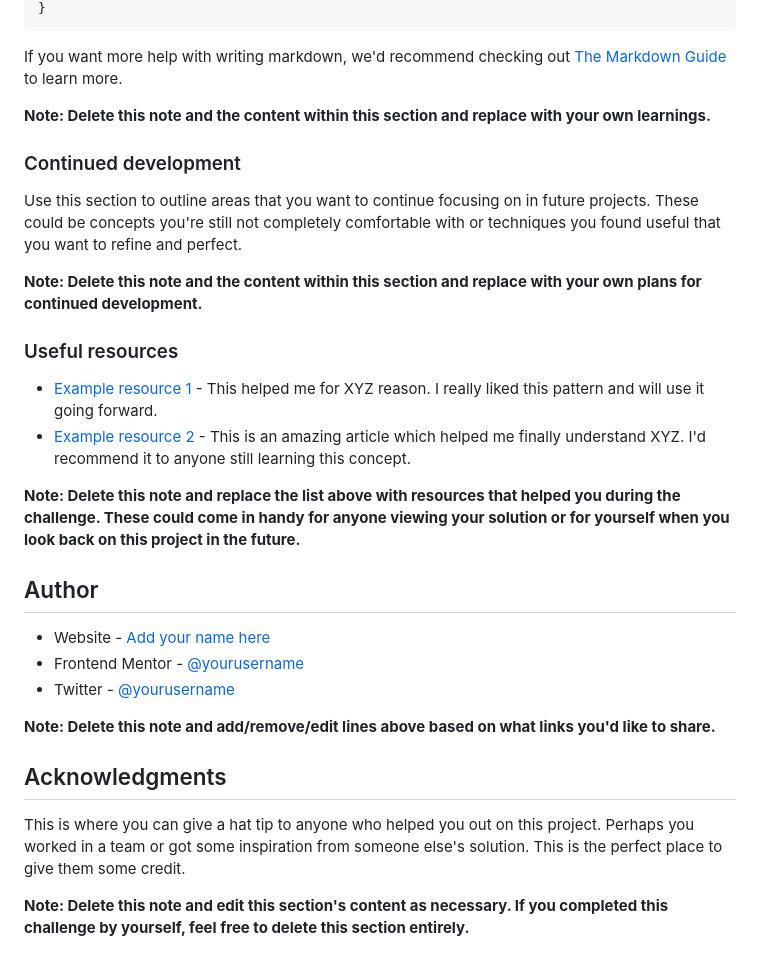
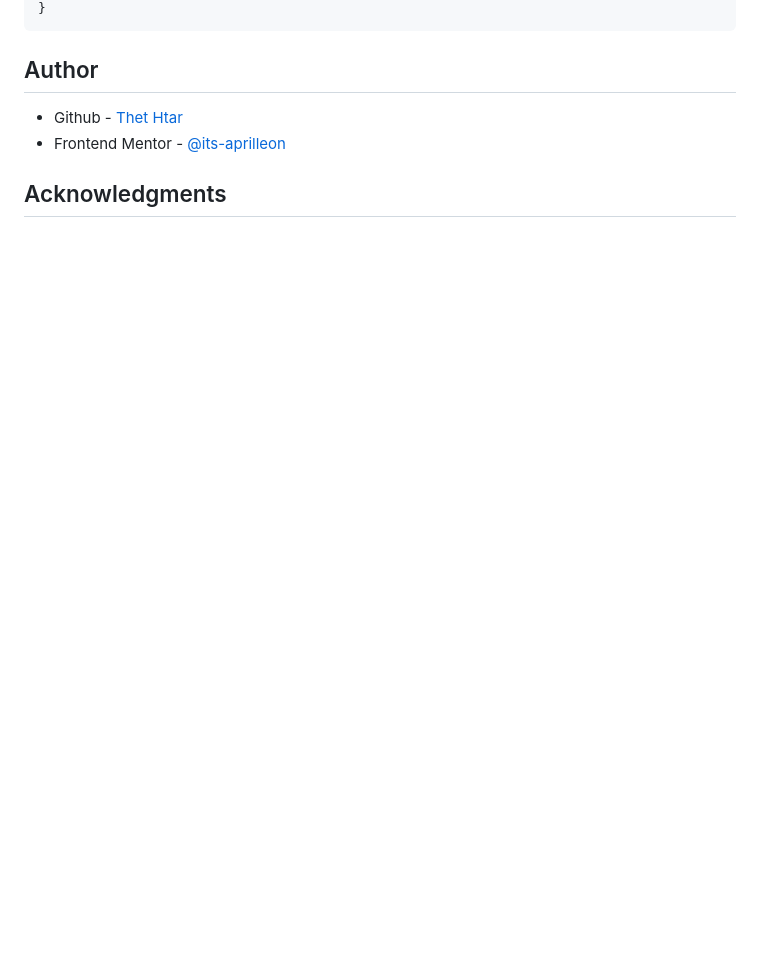
Before and after one commit to its-aprilleon/status-preview-card, a Markdown page: README-template.md, the part around the change printed below. GitHub-like rendering; blank space fills up the shorter version.

````diff
--- a/README-template.md
+++ b/README-template.md
@@ -78,33 +48,9 @@ const proudOfThisFunc = () => {
 }
 ```
 
-If you want more help with writing markdown, we'd recommend checking out [The Markdown Guide](https://www.markdownguide.org/) to learn more.
-
-**Note: Delete this note and the content within this section and replace with your own learnings.**
-
-### Continued development
-
-Use this section to outline areas that you want to continue focusing on in future projects. These could be concepts you're still not completely comfortable with or techniques you found useful that you want to refine and perfect.
-
-**Note: Delete this note and the content within this section and replace with your own plans for continued development.**
-
-### Useful resources
-
-- [Example resource 1](https://www.example.com) - This helped me for XYZ reason. I really liked this pattern and will use it going forward.
-- [Example resource 2](https://www.example.com) - This is an amazing article which helped me finally understand XYZ. I'd recommend it to anyone still learning this concept.
-
-**Note: Delete this note and replace the list above with resources that helped you during the challenge. These could come in handy for anyone viewing your solution or for yourself when you look back on this project in the future.**
-
 ## Author
 
-- Website - [Add your name here](https://www.your-site.com)
-- Frontend Mentor - [@yourusername](https://www.frontendmentor.io/profile/yourusername)
-- Twitter - [@yourusername](https://www.twitter.com/yourusername)
-
-**Note: Delete this note and add/remove/edit lines above based on what links you'd like to share.**
+- Github - [Thet Htar](https://github.com/its-aprilleon)
+- Frontend Mentor - [@its-aprilleon](https://www.frontendmentor.io/profile/its-aprilleon)
 
 ## Acknowledgments
-
-This is where you can give a hat tip to anyone who helped you out on this project. Perhaps you worked in a team or got some inspiration from someone else's solution. This is the perfect place to give them some credit.
-
-**Note: Delete this note and edit this section's content as necessary. If you completed this challenge by yourself, feel free to delete this section entirely.**
````
Also changed, not shown: other parts of README-template.md (+7 -37 lines), README.md (deleted, +0 -91 lines), images/screenshot.png (added).
